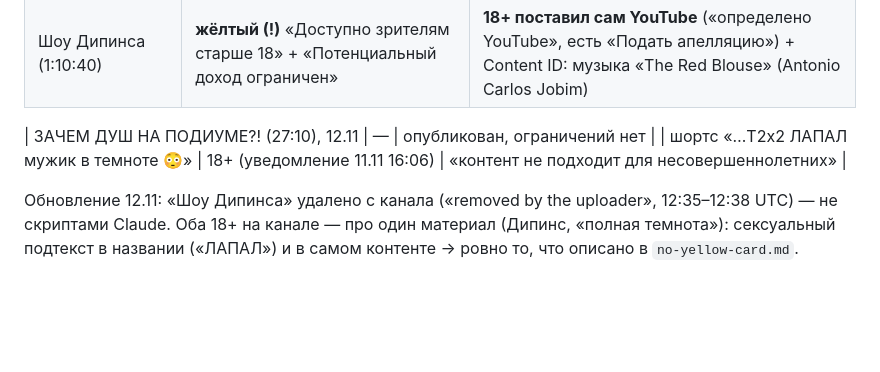
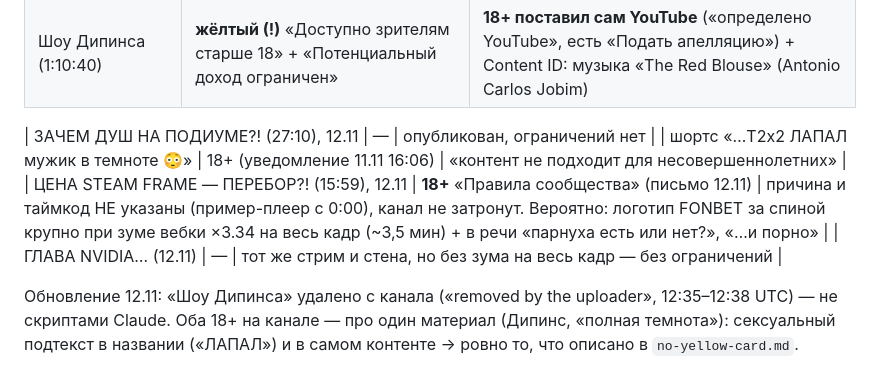
Before and after one commit to Wddis/Pol, a Markdown page: docs/youtube-rules.md, the part around the change. Drawn GitHub-style; blank space fills up the shorter version.

```diff
--- a/docs/youtube-rules.md
+++ b/docs/youtube-rules.md
@@ -14,6 +14,8 @@
 
 | ЗАЧЕМ ДУШ НА ПОДИУМЕ?! (27:10), 12.11 | — | опубликован, ограничений нет |
 | шортс «…T2x2 ЛАПАЛ мужик в темноте 😳» | 18+ (уведомление 11.11 16:06) | «контент не подходит для несовершеннолетних» |
+| ЦЕНА STEAM FRAME — ПЕРЕБОР?! (15:59), 12.11 | **18+** «Правила сообщества» (письмо 12.11) | причина и таймкод НЕ указаны (пример-плеер с 0:00), канал не затронут. Вероятно: логотип FONBET за спиной крупно при зуме вебки ×3.34 на весь кадр (~3,5 мин) + в речи «парнуха есть или нет?», «…и порно» |
+| ГЛАВА NVIDIA… (12.11) | — | тот же стрим и стена, но без зума на весь кадр — без ограничений |
 
 Обновление 12.11: «Шоу Дипинса» удалено с канала («removed by the uploader», 12:35–12:38 UTC) — не
 скриптами Claude. Оба 18+ на канале — про один материал (Дипинс, «полная темнота»): сексуальный
```
Also changed, not shown: docs/no-yellow-card.md (+5 -0 lines).
